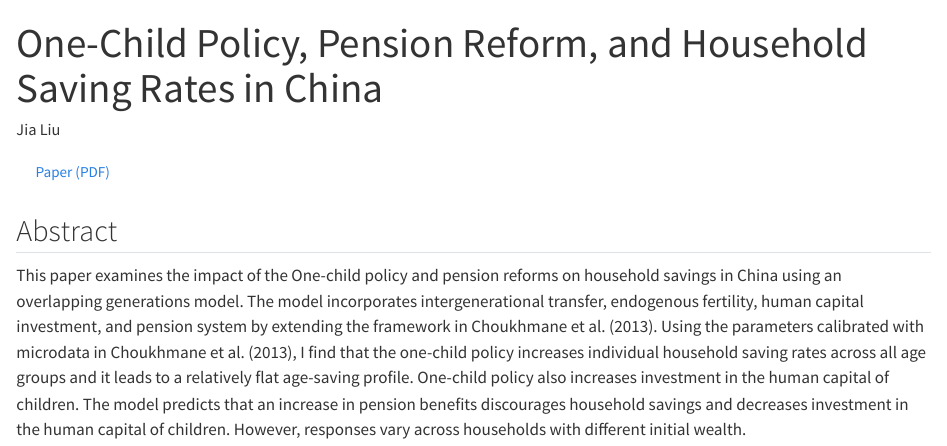
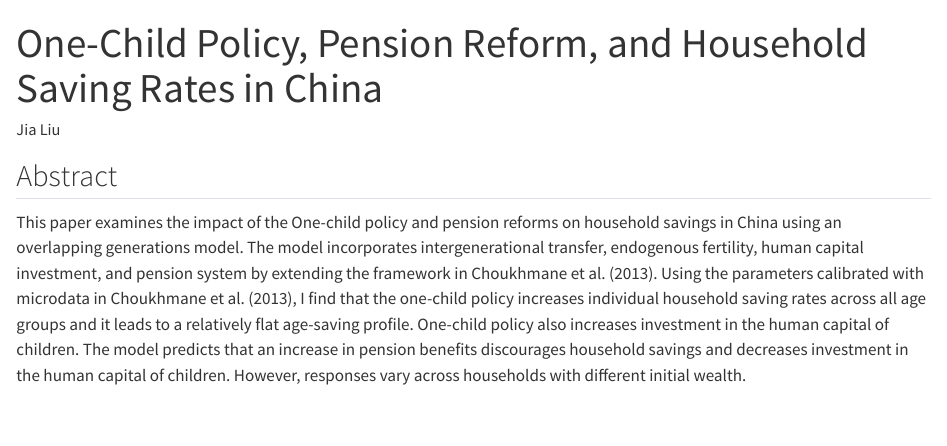
Before and after one commit to jiaEcon/jiaecon.github.io, a Quarto document (research/wp-2-one-child-policy.qmd): the page in a window 1100 px wide, from its top. Rendered offline with R 4.5, knitr and Pandoc in place of Quarto, with nearby package versions.

Commit message:
Remove PDF link for One-Child Policy paper
Co-Authored-By: Claude Opus 5.5 <noreply@anthropic.com>

```diff
--- a/research/wp-2-one-child-policy.qmd
+++ b/research/wp-2-one-child-policy.qmd
@@ -4,8 +4,6 @@ author: Jia Liu
 order: 2
 description: "An OLG model with endogenous fertility and human capital to quantify how demographic and pension policies shape household saving."
 ---
-
-[<i class="bi bi-file-earmark-pdf"></i> Paper (PDF)](../files/Liu_Jia_OCP.pdf){.btn .btn-outline-primary}
 
 ## Abstract
 
```
Also changed, not shown: docs/search.json, files/Liu_Jia_OCP.pdf (deleted), 3 other files.
